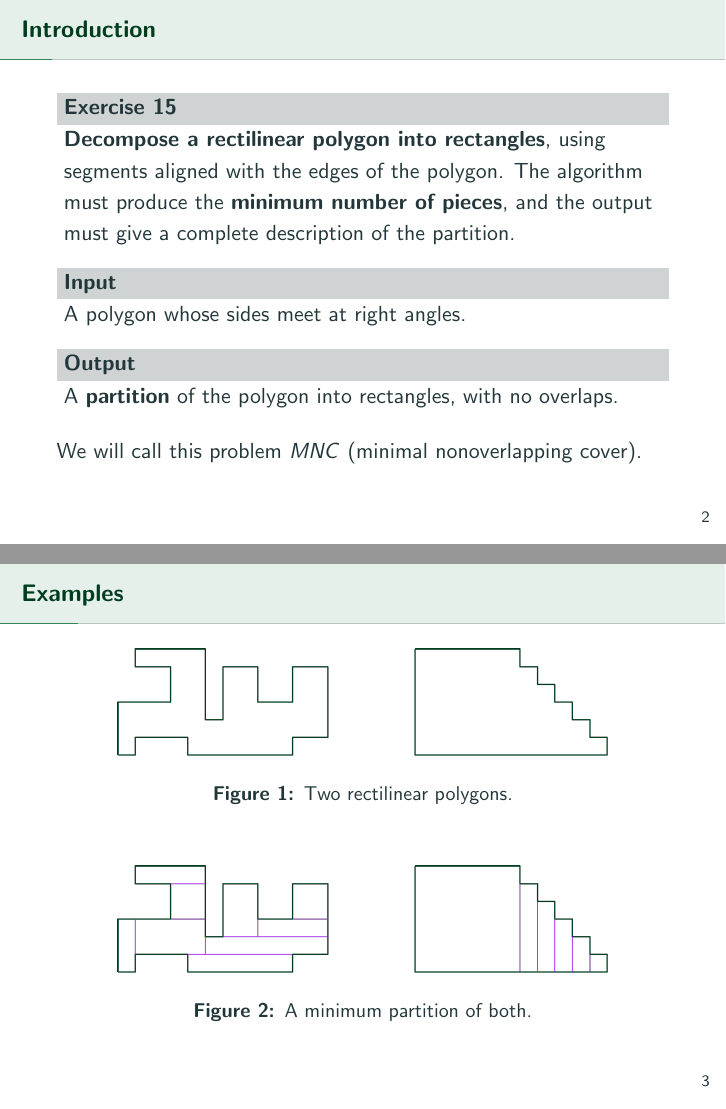
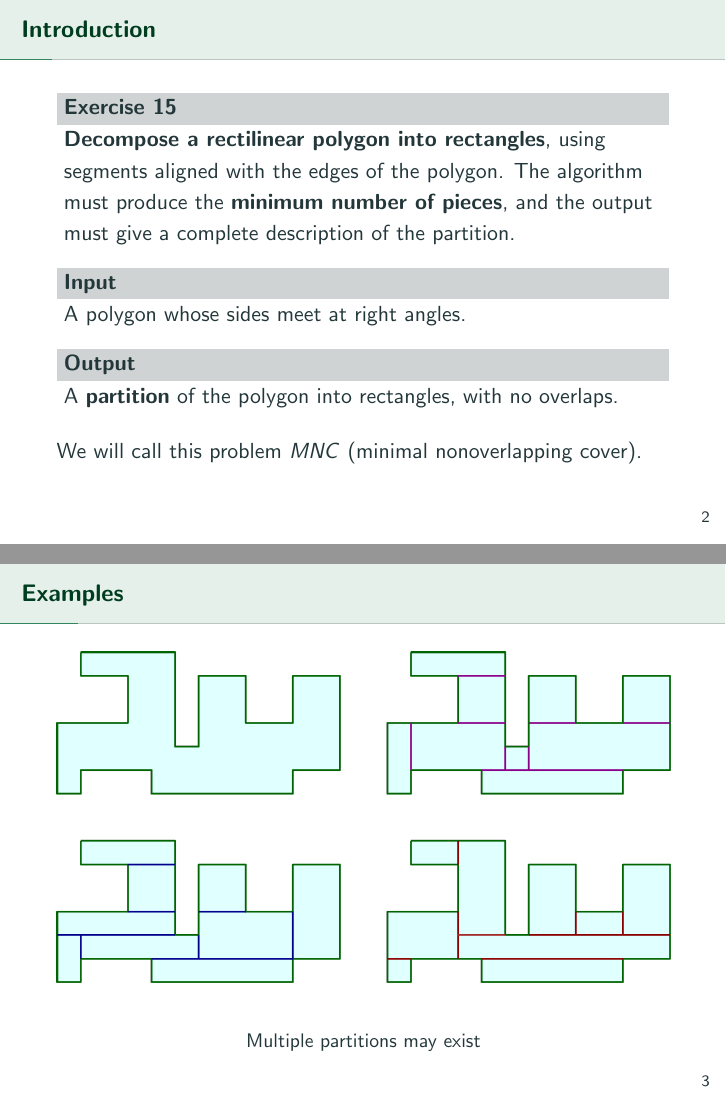
Before and after one commit to alexland7219/GEOC, LaTeX slides (prob15-presentation/presentation-exercise-15.tex): pages 3 and 4 of 32, joined at a grey line. Compiled offline with pdfLaTeX.

Commit message:
Changed example slide

```diff
--- a/prob15-presentation/presentation-exercise-15.tex
+++ b/prob15-presentation/presentation-exercise-15.tex
@@ -51,20 +51,14 @@ complete description of the partition.
 	We will call this problem $MNC$ (minimal nonoverlapping cover).
 \end{frame}
 
-\begin{frame}{Examples}
-\begin{figure}
+\begin{frame}[t, shrink=10]{Examples}
+\vspace{5px}
+
 \centering
-  \includegraphics[width=.8\textwidth]{"./rect1.png"}
-  \caption{Two rectilinear polygons.}
-     \label{fig:question}
-\end{figure}
-\begin{figure}
-\centering
-  \includegraphics[width=.8\textwidth]{"./rec1sol.png"}
-  \caption{A minimum partition of both.}
-     \label{fig:question}
-\end{figure}
+  \includegraphics[width=\textwidth]{"./rect1.png"}
 
+  \vspace{15px}
+	Multiple partitions may exist
 \end{frame}
 
 
```
Also changed, not shown: prob15-presentation/presentation-exercise-15.pdf, prob15-presentation/rect1.png, 5 other files.
